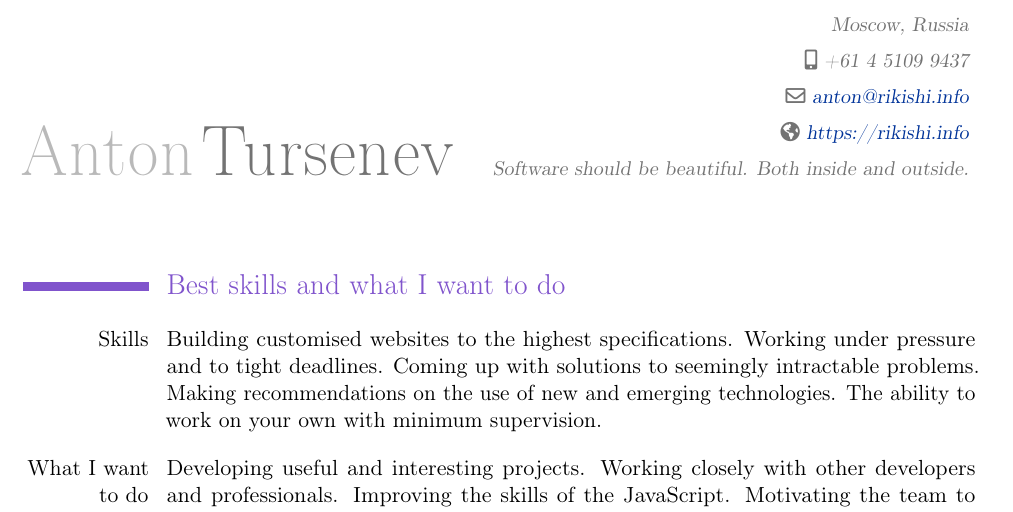
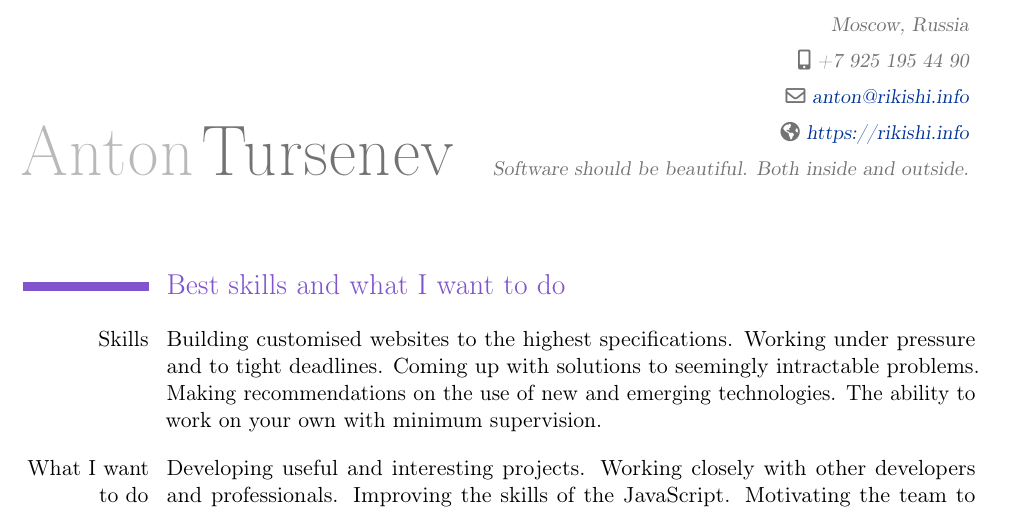
Before and after one commit to Katochimoto/cv, a LaTeX CV (cv.tex): part of page 1 of 3, cut so that both start at the same text. Compiled offline with pdfLaTeX.

Commit message:
update phone

```diff
--- a/rus.tex
+++ b/cv.tex
@@ -12,7 +12,7 @@
 \firstname{Anton}
 \familyname{Tursenev}
 \address{}{Moscow, Russia}
-\mobile{+61 4 5109 9437}
+\mobile{+7 925 195 44 90}
 \email{anton@rikishi.info}
 \homepage{https://rikishi.info}
 \extrainfo{Software should be beautiful. Both inside and outside.}
```
